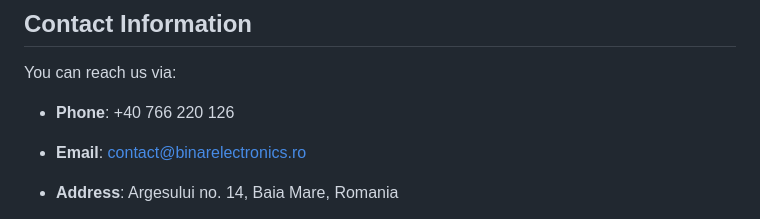
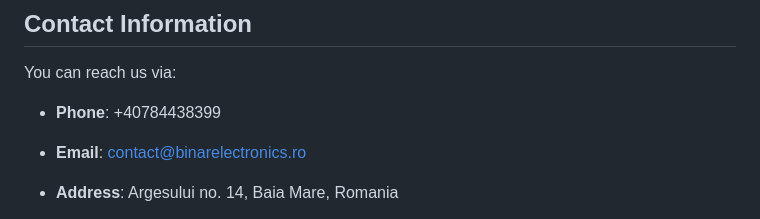
Before and after one commit to not-sample-text/binarelectronics-landing, a Markdown page: README.md, the part around the change. GitHub-like rendering.

```diff
--- a/README.md
+++ b/README.md
@@ -68,7 +68,7 @@ We offer a range of services in the field of electronics:
 
 You can reach us via:
 
-- **Phone**: +40 766 220 126
+- **Phone**: +40784438399
 
 - **Email**: [contact@binarelectronics.ro](mailto:contact@binarelectronics.ro)
 
```
